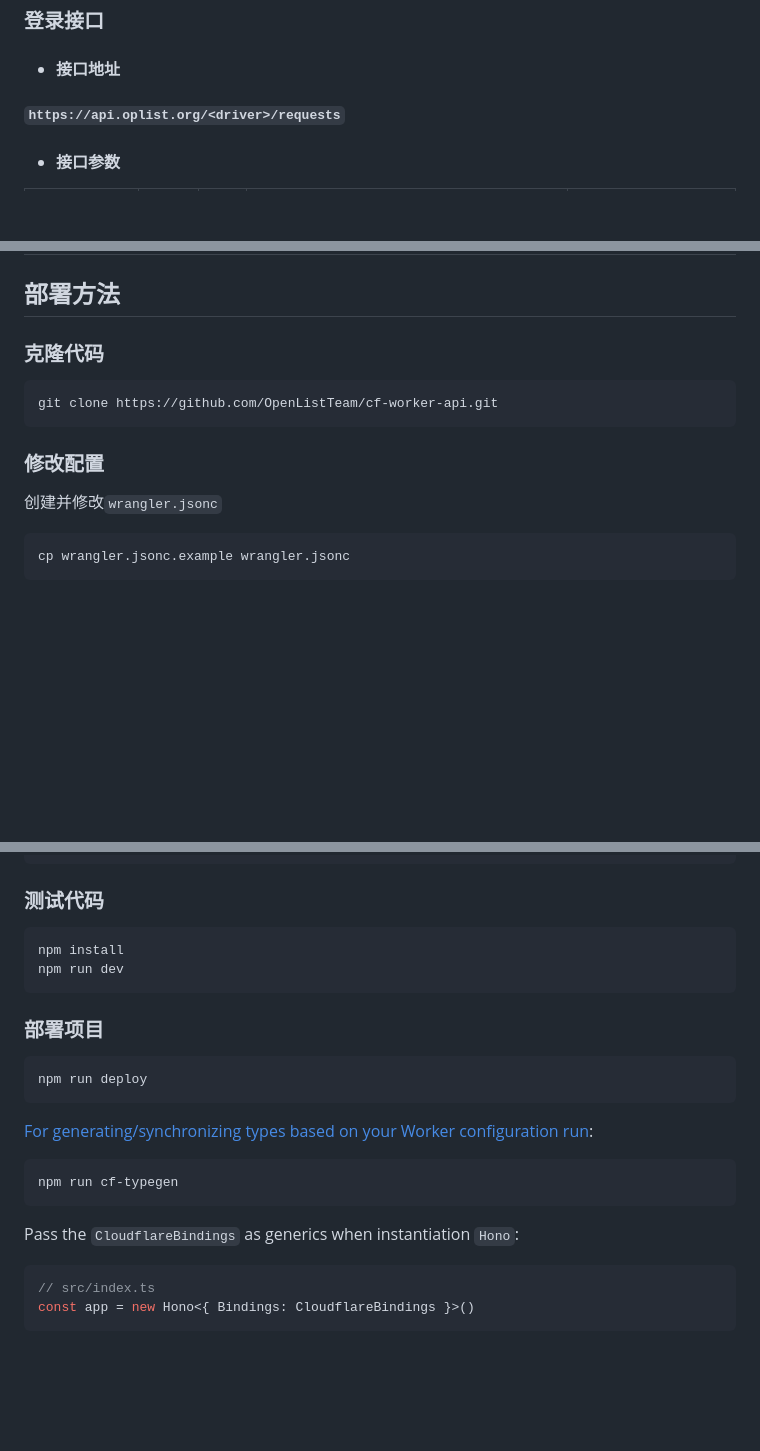
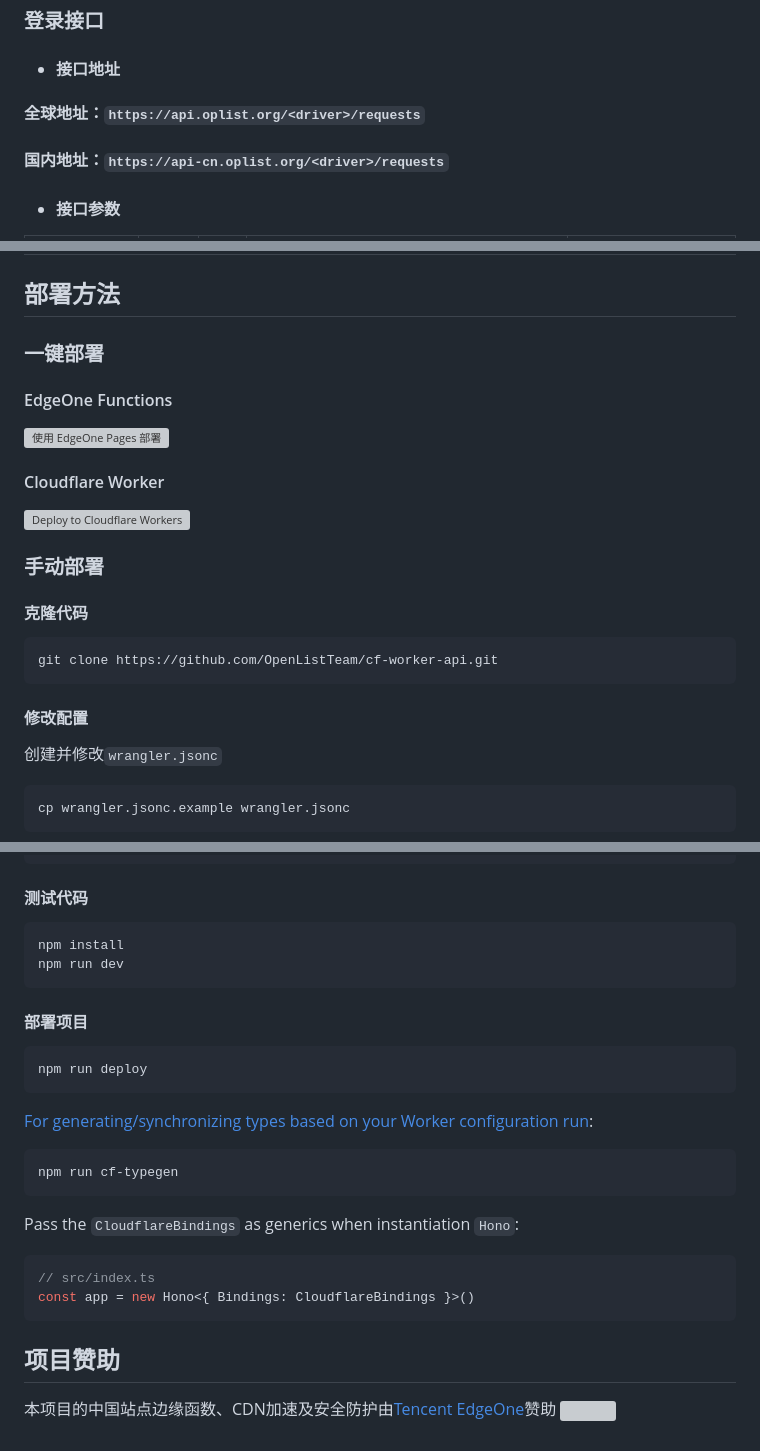
Before and after one commit to zhiqinnya/OpenList-APIPages, a Markdown page: README.md, 3 parts joined by grey strips. Drawn GitHub-style; blank space fills up the shorter version; grey boxes are pictures that could not be loaded.

Commit message:
add(show): edge one

````diff
--- a/README.md
+++ b/README.md
@@ -12,7 +12,9 @@
 
 - #### 接口地址
 
-#### `https://api.oplist.org/<driver>/requests`
+#### 全球地址：`https://api.oplist.org/<driver>/requests`
+
+#### 国内地址：`https://api-cn.oplist.org/<driver>/requests`
 
 - #### 接口参数
 
@@ -116,13 +118,24 @@
 
 ## 部署方法
 
-### 克隆代码
+### 一键部署
+
+#### EdgeOne Functions
+[![使用 EdgeOne Pages 部署](https://cdnstatic.tencentcs.com/edgeone/pages/deploy.svg)](https://edgeone.ai/pages/new?repository-url=https://github.com/OpenListTeam/OpenList-APIPages)
+
+#### Cloudflare Worker
+
+[![Deploy to Cloudflare Workers](https://deploy.workers.cloudflare.com/button)](https://deploy.workers.cloudflare.com/?url=https://github.com/OpenListTeam/OpenList-APIPages)
+
+### 手动部署
+
+#### 克隆代码
 
 ```shell
 git clone https://github.com/OpenListTeam/cf-worker-api.git
 ```
 
-### 修改配置
+#### 修改配置
 
 创建并修改`wrangler.jsonc`
 
@@ -155,14 +168,14 @@ cp wrangler.jsonc.example wrangler.jsonc
   },
 ```
 
-### 测试代码
+#### 测试代码
 
 ```txt
 npm install
 npm run dev
 ```
 
-### 部署项目
+#### 部署项目
 
 ```txt
 npm run deploy
@@ -180,3 +193,7 @@ Pass the `CloudflareBindings` as generics when instantiation `Hono`:
 // src/index.ts
 const app = new Hono<{ Bindings: CloudflareBindings }>()
 ```
+
+## 项目赞助
+本项目的中国站点边缘函数、CDN加速及安全防护由[Tencent EdgeOne](https://edgeone.ai/zh?from=github)赞助
+<img src="https://edgeone.ai/media/34fe3a45-492d-4ea4-ae5d-ea1087ca7b4b.png" style="width: 500px" />
````
